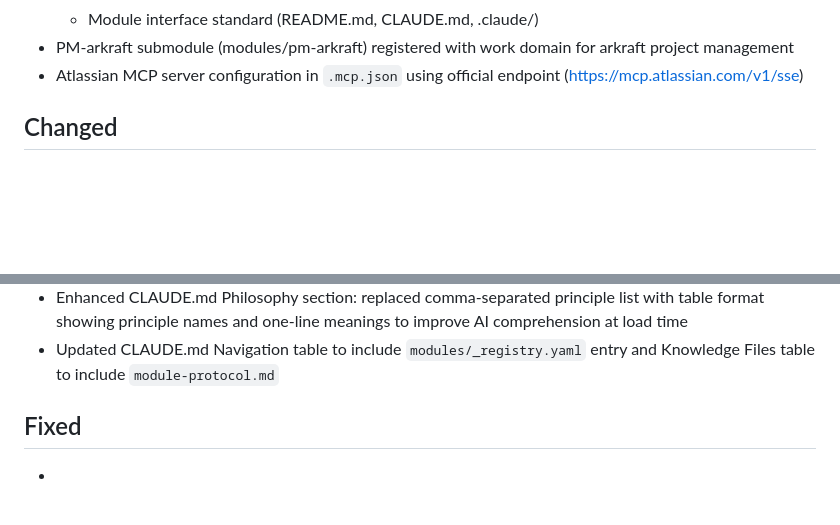
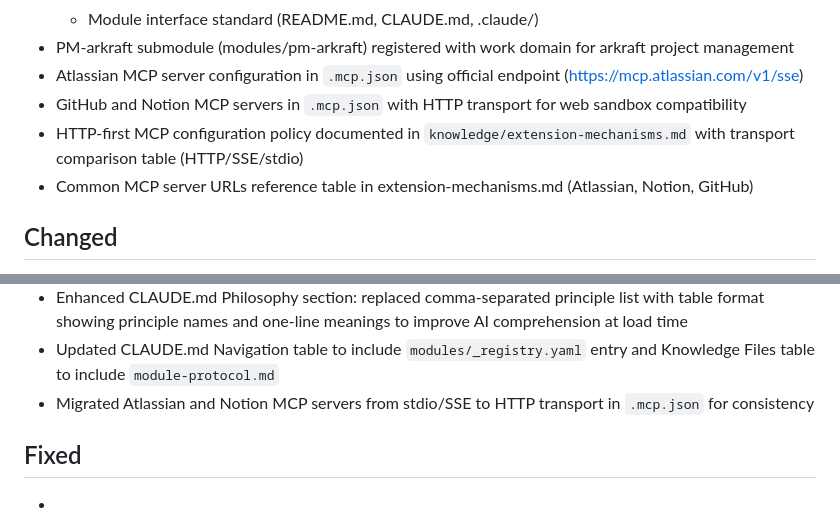
Before and after one commit to d0nghyun/neuron, a Markdown page: docs/releasenotes/UNRELEASED.md, 2 parts joined by grey strips. GitHub-like rendering; blank space fills up the shorter version.

```diff
--- a/docs/releasenotes/UNRELEASED.md
+++ b/docs/releasenotes/UNRELEASED.md
@@ -50,6 +50,9 @@
   - Module interface standard (README.md, CLAUDE.md, .claude/)
 - PM-arkraft submodule (modules/pm-arkraft) registered with work domain for arkraft project management
 - Atlassian MCP server configuration in `.mcp.json` using official endpoint (https://mcp.atlassian.com/v1/sse)
+- GitHub and Notion MCP servers in `.mcp.json` with HTTP transport for web sandbox compatibility
+- HTTP-first MCP configuration policy documented in `knowledge/extension-mechanisms.md` with transport comparison table (HTTP/SSE/stdio)
+- Common MCP server URLs reference table in extension-mechanisms.md (Atlassian, Notion, GitHub)
 
 ## Changed
 
@@ -77,6 +80,7 @@
 - Updated CLAUDE.md with new Axioms section referencing ai-axioms.md and updated Knowledge Files table to include ai-axioms.md
 - Enhanced CLAUDE.md Philosophy section: replaced comma-separated principle list with table format showing principle names and one-line meanings to improve AI comprehension at load time
 - Updated CLAUDE.md Navigation table to include `modules/_registry.yaml` entry and Knowledge Files table to include `module-protocol.md`
+- Migrated Atlassian and Notion MCP servers from stdio/SSE to HTTP transport in `.mcp.json` for consistency
 
 ## Fixed
 
```
Also changed, not shown: docs/retrospectives/UNRETROSPECTIVE.md (+3 -0 lines).
